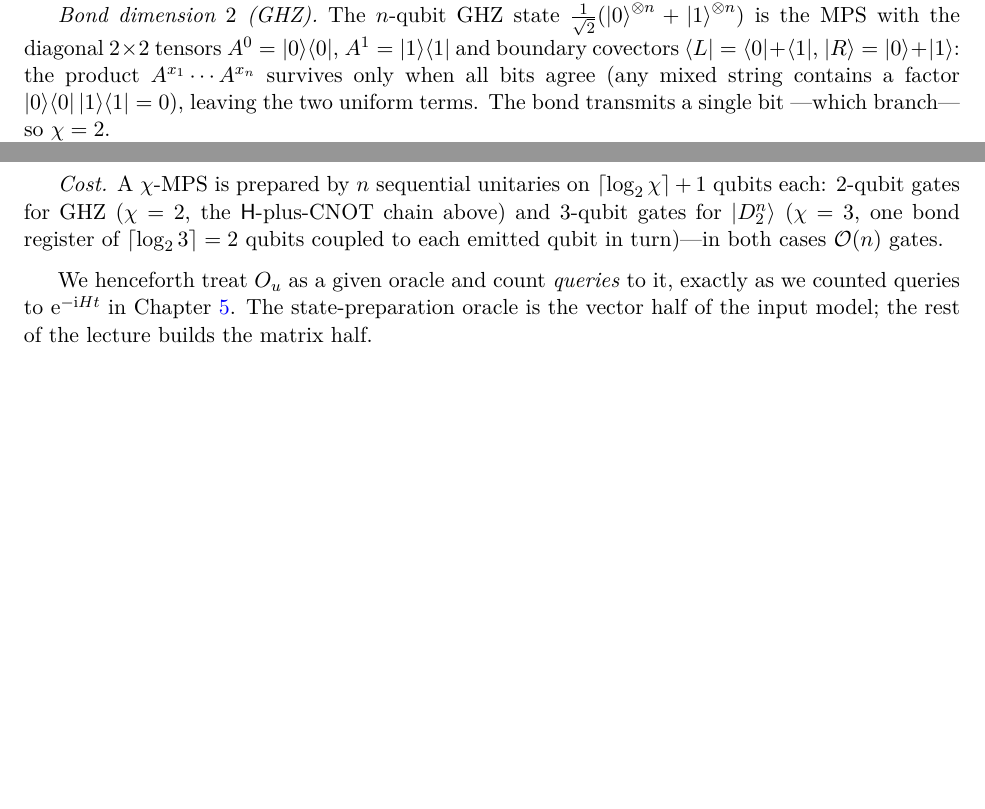
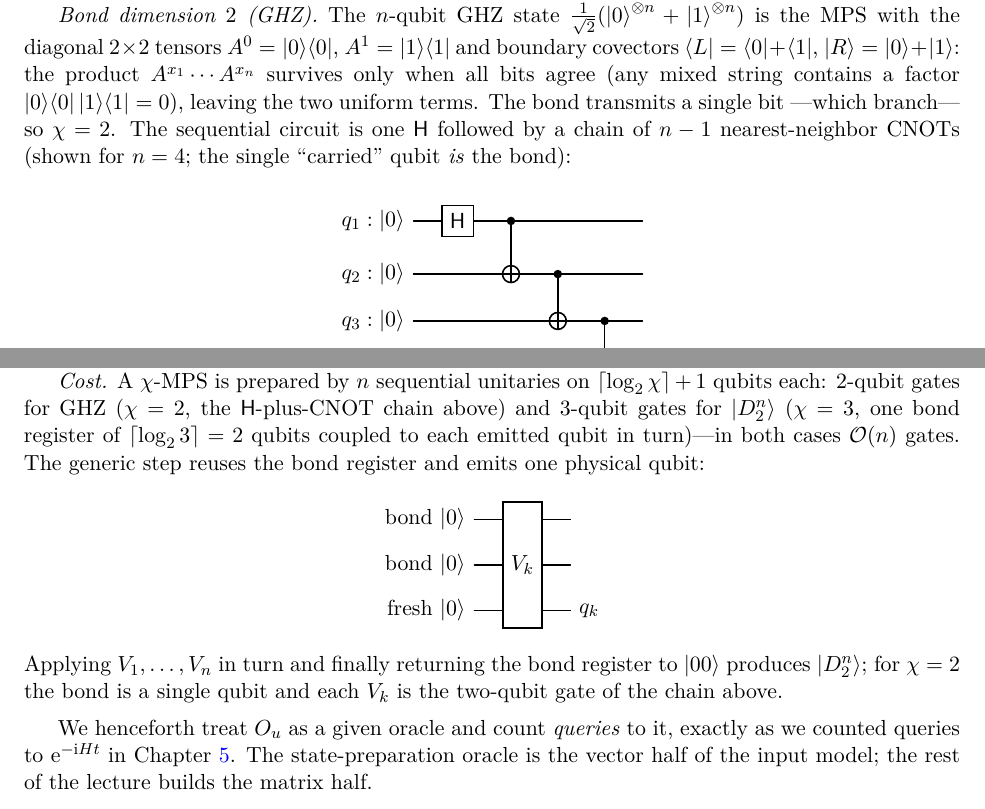
Before and after one commit to lzhang2012-sjtu/quantum-scientific-computing, a LaTeX thesis (main.tex, which reads lectures/lec06_input_models_block_encoding.tex): two parts of pages 107 and 108 of 219, joined at a grey line, cut so that both start at the same text, the shorter picture padded with empty space. Compiled offline with pdfLaTeX.

Commit message:
content(L6): add circuits to Remark 6.9 (GHZ chi=2 staircase; chi=3 sequential step)
GHZ sequential circuit (H + CNOT chain) for chi=2 and the generic sequential-
generation step for chi=3 (3-qubit V_k on a reused 2-qubit bond register). Mirrored
into zh/lec06_zh.tex.

Co-Authored-By: Claude <noreply@anthropic.com>

```diff
--- a/lectures/lec06_input_models_block_encoding.tex
+++ b/lectures/lec06_input_models_block_encoding.tex
@@ -251,7 +251,17 @@ $2\times2$ tensors $A^0=\proj0$, $A^1=\proj1$ and boundary covectors
 $\bra{L}=\bra0+\bra1$, $\ket{R}=\ket0+\ket1$: the product $A^{x_1}\cdots A^{x_n}$
 survives only when all bits agree (any mixed string contains a factor
 $\proj0\proj1=0$), leaving the two uniform terms. The bond transmits a single bit
----which branch---so $\chi=2$.
+---which branch---so $\chi=2$. The sequential circuit is one $\Hgate$ followed by a
+chain of $n-1$ nearest-neighbor $\CNOT$s (shown for $n=4$; the single ``carried''
+qubit \emph{is} the bond):
+\begin{center}
+\begin{quantikz}
+  \lstick{$q_1:\ket0$} & \gate{\Hgate} & \ctrl{1} & \qw      & \qw      & \qw \\
+  \lstick{$q_2:\ket0$} & \qw           & \targ{}  & \ctrl{1} & \qw      & \qw \\
+  \lstick{$q_3:\ket0$} & \qw           & \qw      & \targ{}  & \ctrl{1} & \qw \\
+  \lstick{$q_4:\ket0$} & \qw           & \qw      & \qw      & \targ{}  & \qw
+\end{quantikz}
+\end{center}
 
 \emph{Bond dimension $3$ (Dicke).} The weight-$2$ Dicke state
 $\ket{D^n_2}=\binom n2^{-1/2}\sum_{\abs x=2}\ket x$ is the MPS whose bond index
@@ -271,7 +281,18 @@ $3$. (More generally $\ket{D^n_k}$ has $\chi=k+1$: the bond counts up to $k$.)
 $\lceil\log_2\chi\rceil+1$ qubits each: $2$-qubit gates for GHZ ($\chi=2$, the
 $\Hgate$-plus-$\CNOT$ chain above) and $3$-qubit gates for $\ket{D^n_2}$ ($\chi=3$,
 one bond register of $\lceil\log_2 3\rceil=2$ qubits coupled to each emitted qubit in
-turn)---in both cases $\bigo(n)$ gates.
+turn)---in both cases $\bigo(n)$ gates. The generic step reuses the bond register and
+emits one physical qubit:
+\begin{center}
+\begin{quantikz}
+  \lstick{bond $\ket0$}  & \gate[3]{V_k} & \qw \\
+  \lstick{bond $\ket0$}  &               & \qw \\
+  \lstick{fresh $\ket0$} &               & \rstick{$q_k$}\qw
+\end{quantikz}
+\end{center}
+Applying $V_1,\dots,V_n$ in turn and finally returning the bond register to
+$\ket{00}$ produces $\ket{D^n_2}$; for $\chi=2$ the bond is a single qubit and each
+$V_k$ is the two-qubit gate of the chain above.
 \end{remark}
 
 We henceforth treat $O_u$ as a given oracle and count \emph{queries} to it, exactly
```
Also changed, not shown: zh/lec06_zh.tex (+20 -1 lines).
